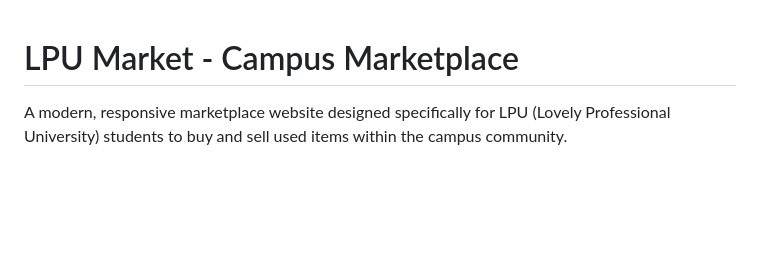
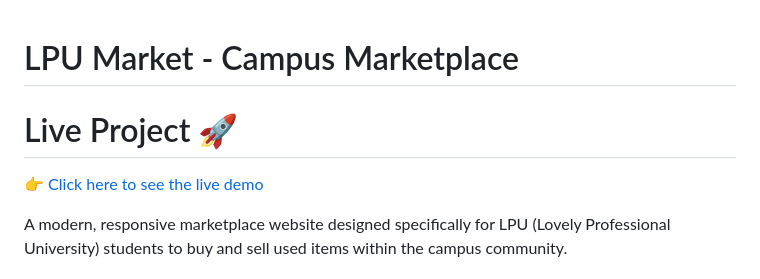
Before and after one commit to Adityaguptawebdev/LPU-Market, a Markdown page: README.md, the part around the change printed below. Rendered like a GitHub page; blank space fills up the shorter version.

```diff
--- a/README.md
+++ b/README.md
@@ -1,3 +1,9 @@
 # LPU Market - Campus Marketplace
 
+# Live Project 🚀
+
+[👉 Click here to see the live demo](https://leafy-frangipane-bb9878.netlify.app/)
+
+
+
 A modern, responsive marketplace website designed specifically for LPU (Lovely Professional University) students to buy and sell used items within the campus community.
```
Also changed, not shown: other parts of README.md (+12 -0 lines).
